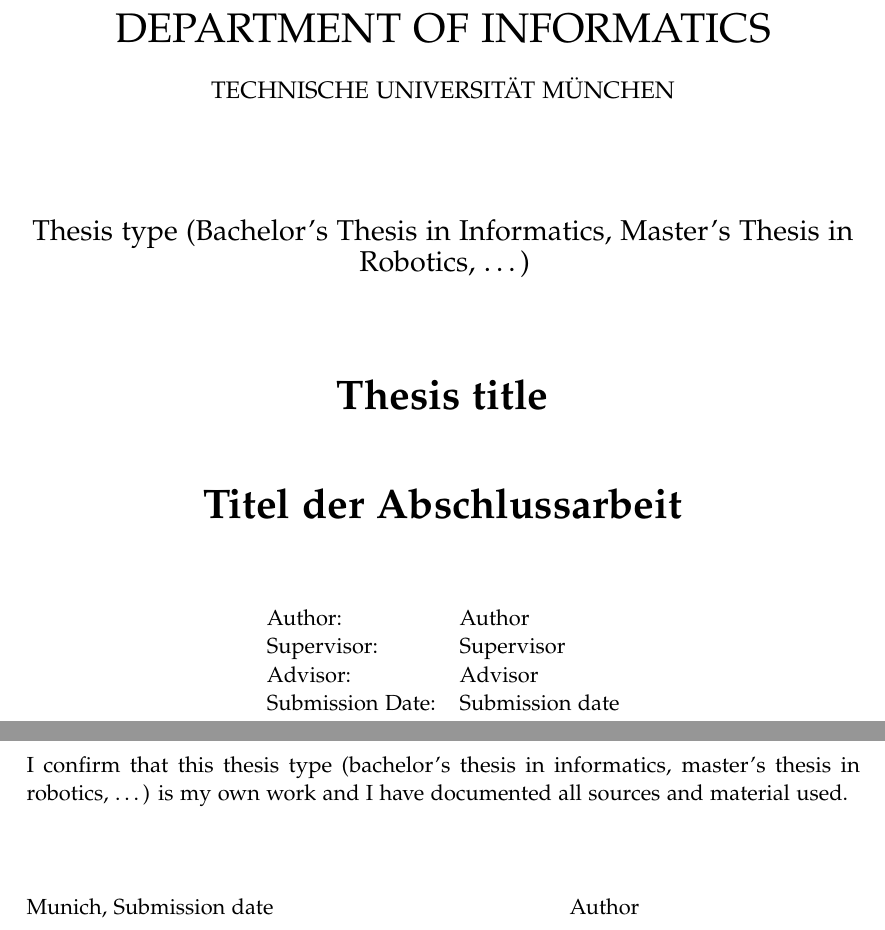
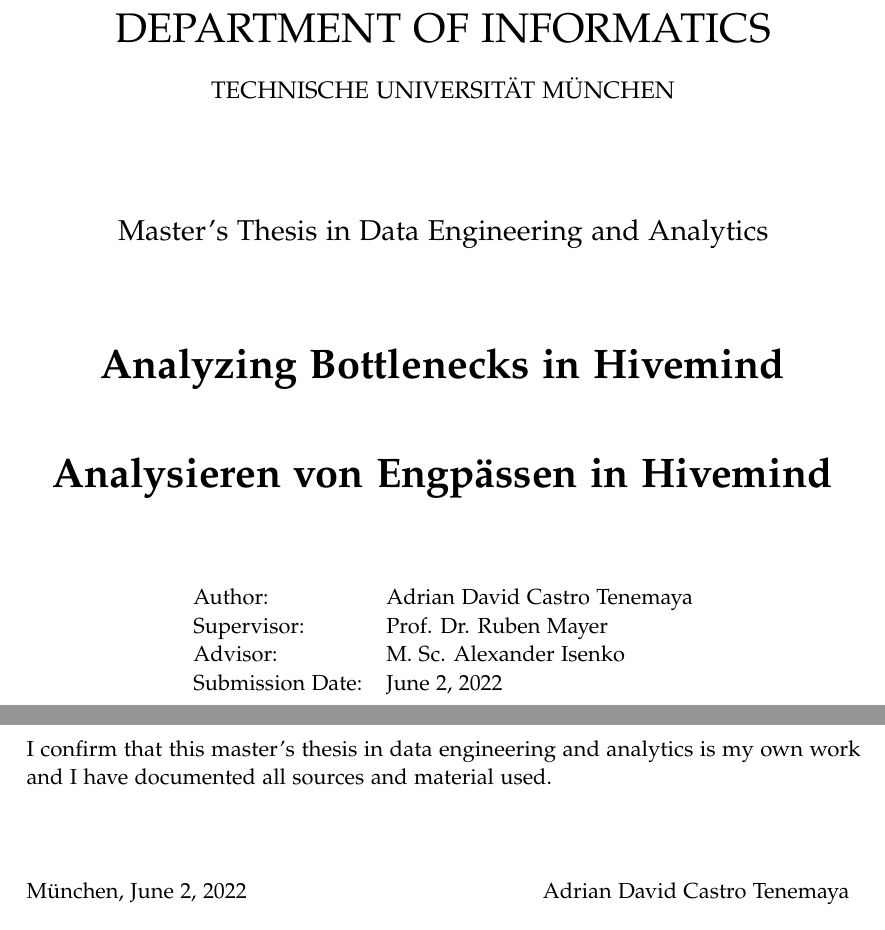
Before and after one commit to IAL32/TUMThesis, a LaTeX thesis (main.tex): two parts of pages 2 and 3 of 11, joined at a grey line, cut so that both start at the same text. Compiled offline with pdfLaTeX.

Commit message:
First adjustments

```diff
--- a/main.tex
+++ b/main.tex
@@ -7,17 +7,16 @@
 % TODO: change citation style in settings
 \input{settings}
 
-% TODO: change thesis information
 \newcommand*{\getUniversity}{Technische Universität München}
 \newcommand*{\getFaculty}{Department of Informatics}
-\newcommand*{\getTitle}{Thesis title}
-\newcommand*{\getTitleGer}{Titel der Abschlussarbeit}
-\newcommand*{\getAuthor}{Author}
-\newcommand*{\getDoctype}{Thesis type (Bachelor's Thesis in Informatics, Master's Thesis in Robotics, \ldots)}
-\newcommand*{\getSupervisor}{Supervisor}
-\newcommand*{\getAdvisor}{Advisor}
-\newcommand*{\getSubmissionDate}{Submission date}
-\newcommand*{\getSubmissionLocation}{Munich}
+\newcommand*{\getTitle}{Analyzing Bottlenecks in Hivemind}
+\newcommand*{\getTitleGer}{Analysieren von Engpässen in Hivemind}
+\newcommand*{\getAuthor}{Adrian David Castro Tenemaya}
+\newcommand*{\getDoctype}{Master's Thesis in Data Engineering and Analytics}
+\newcommand*{\getSupervisor}{Prof. Dr. Ruben Mayer}
+\newcommand*{\getAdvisor}{M. Sc. Alexander Isenko}
+\newcommand*{\getSubmissionDate}{\today}
+\newcommand*{\getSubmissionLocation}{München}
 
 \begin{document}
 
```
Also changed, not shown: 1 other file.
